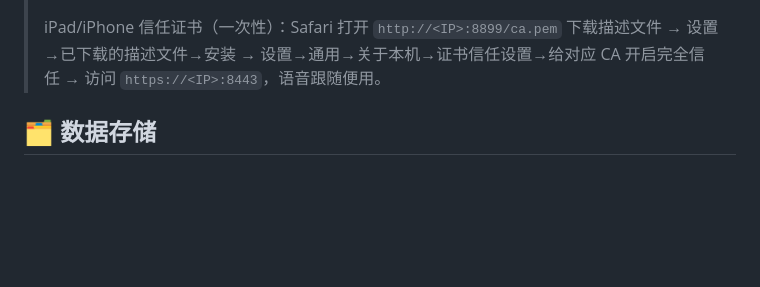
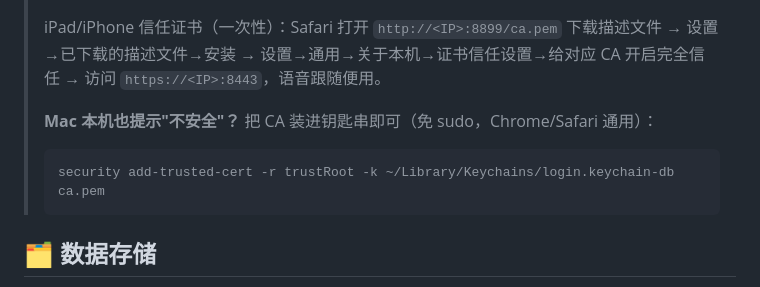
Before and after one commit to yasinshaw/suiying-teleprompter, a Markdown page: README.md, the part around the change. Drawn GitHub-style; blank space fills up the shorter version.

Commit message:
docs: README 补充 Mac 本机信任自签CA的方法(免sudo)

````diff
--- a/README.md
+++ b/README.md
@@ -61,6 +61,12 @@ bash install.sh
 > ```
 >
 > iPad/iPhone 信任证书（一次性）：Safari 打开 `http://<IP>:8899/ca.pem` 下载描述文件 → 设置→已下载的描述文件→安装 → 设置→通用→关于本机→证书信任设置→给对应 CA 开启完全信任 → 访问 `https://<IP>:8443`，语音跟随便用。
+>
+> **Mac 本机也提示"不安全"？** 把 CA 装进钥匙串即可（免 sudo，Chrome/Safari 通用）：
+>
+> ```bash
+> security add-trusted-cert -r trustRoot -k ~/Library/Keychains/login.keychain-db ca.pem
+> ```
 
 ## 🗂 数据存储
 
````
